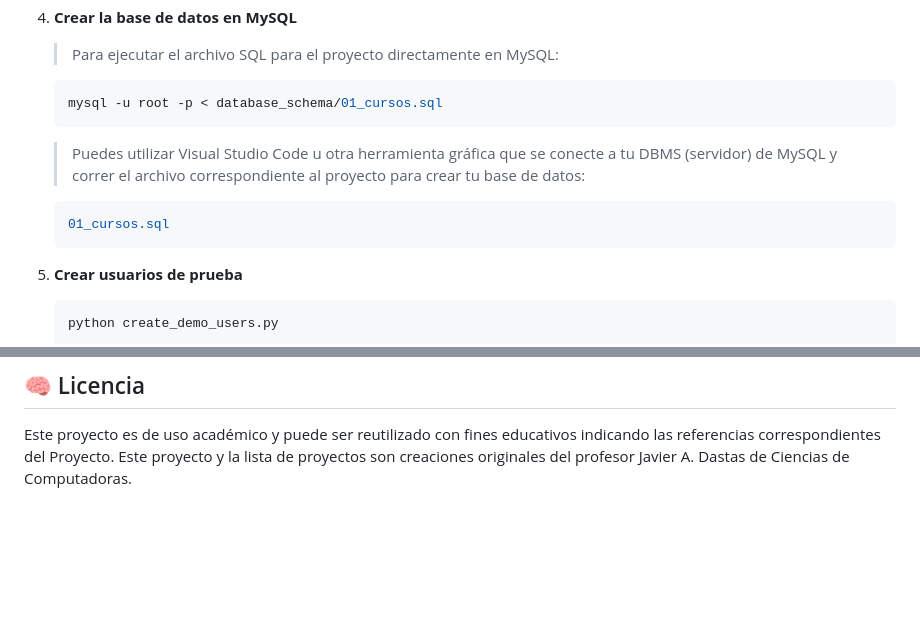
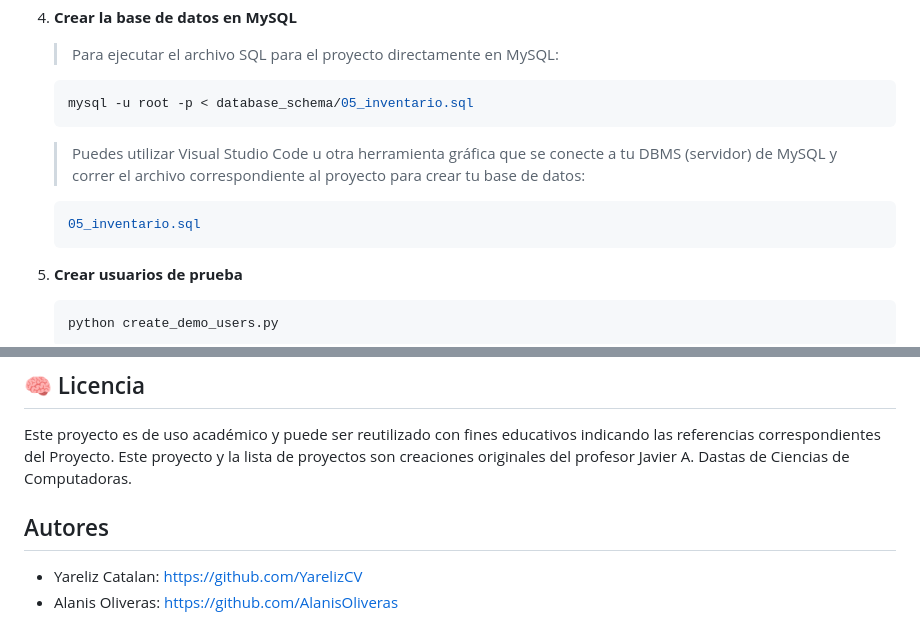
Before and after one commit to AlanisOliveras/Proyecto-Final-Inventario, a Markdown page: README.md, 2 parts joined by grey strips. GitHub-like rendering; blank space fills up the shorter version.

````diff
--- a/README.md
+++ b/README.md
@@ -140,13 +139,13 @@ Cada estudiante (o grupo) realizará uno de los siguientes proyectos como práct
    > Para ejecutar el archivo SQL para el proyecto directamente en MySQL:
 
    ```bash
-   mysql -u root -p < database_schema/01_cursos.sql
+   mysql -u root -p < database_schema/05_inventario.sql
    ```
 
    > Puedes utilizar Visual Studio Code u otra herramienta gráfica que se conecte a tu DBMS (servidor) de MySQL y correr el archivo correspondiente al proyecto para crear tu base de datos:
 
    ```bash
-   01_cursos.sql
+   05_inventario.sql
    ```
 
 5. **Crear usuarios de prueba**
@@ -293,3 +292,7 @@ Puedes utilizar este proyecto de Gestión de Cursos en Línea como base para des
 ## 🧠 Licencia
 
 Este proyecto es de uso académico y puede ser reutilizado con fines educativos indicando las referencias correspondientes del Proyecto. Este proyecto y la lista de proyectos son creaciones originales del profesor Javier A. Dastas de Ciencias de Computadoras.
+
+## Autores
+- Yareliz Catalan: https://github.com/YarelizCV
+- Alanis Oliveras: https://github.com/AlanisOliveras
````
Also changed, not shown: other parts of README.md (+12 -13 lines).
